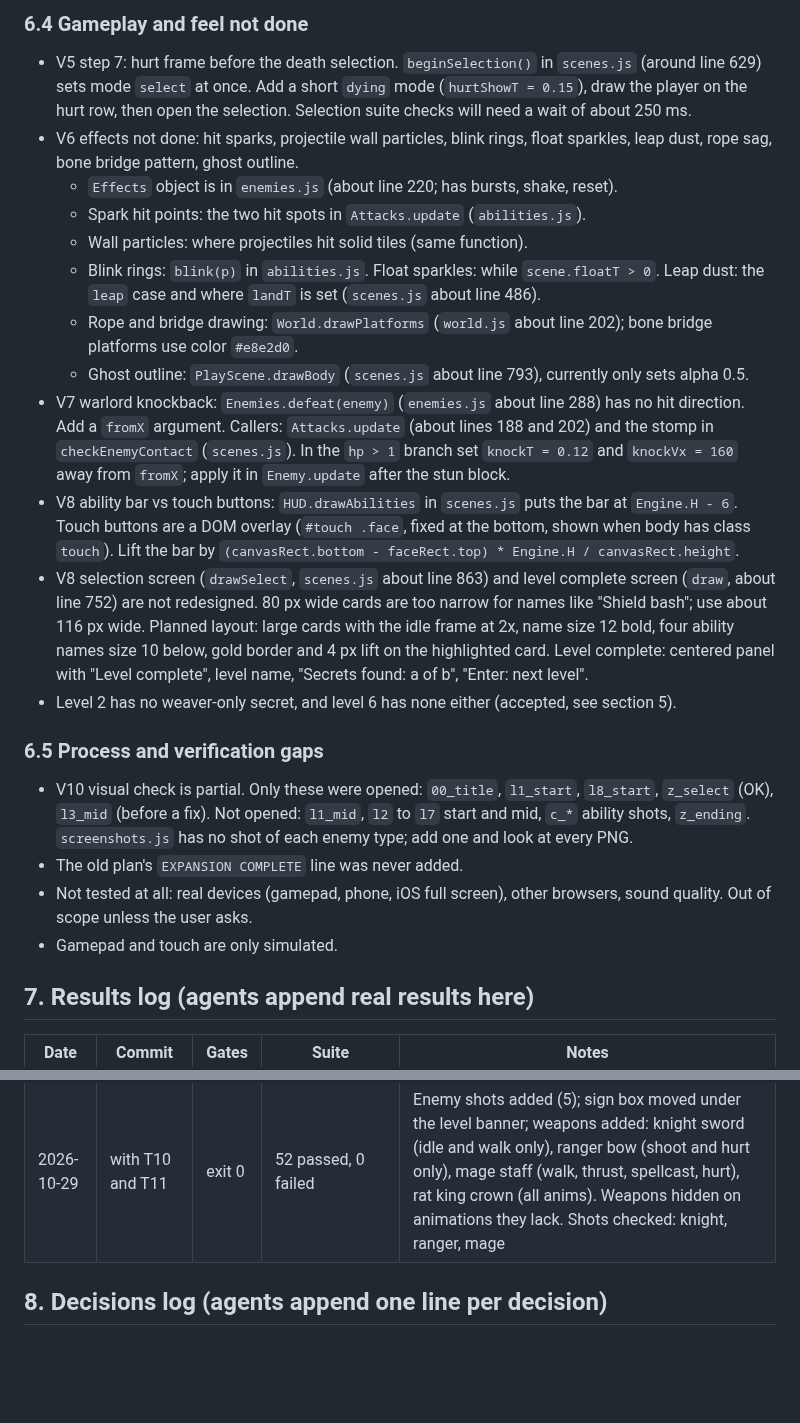
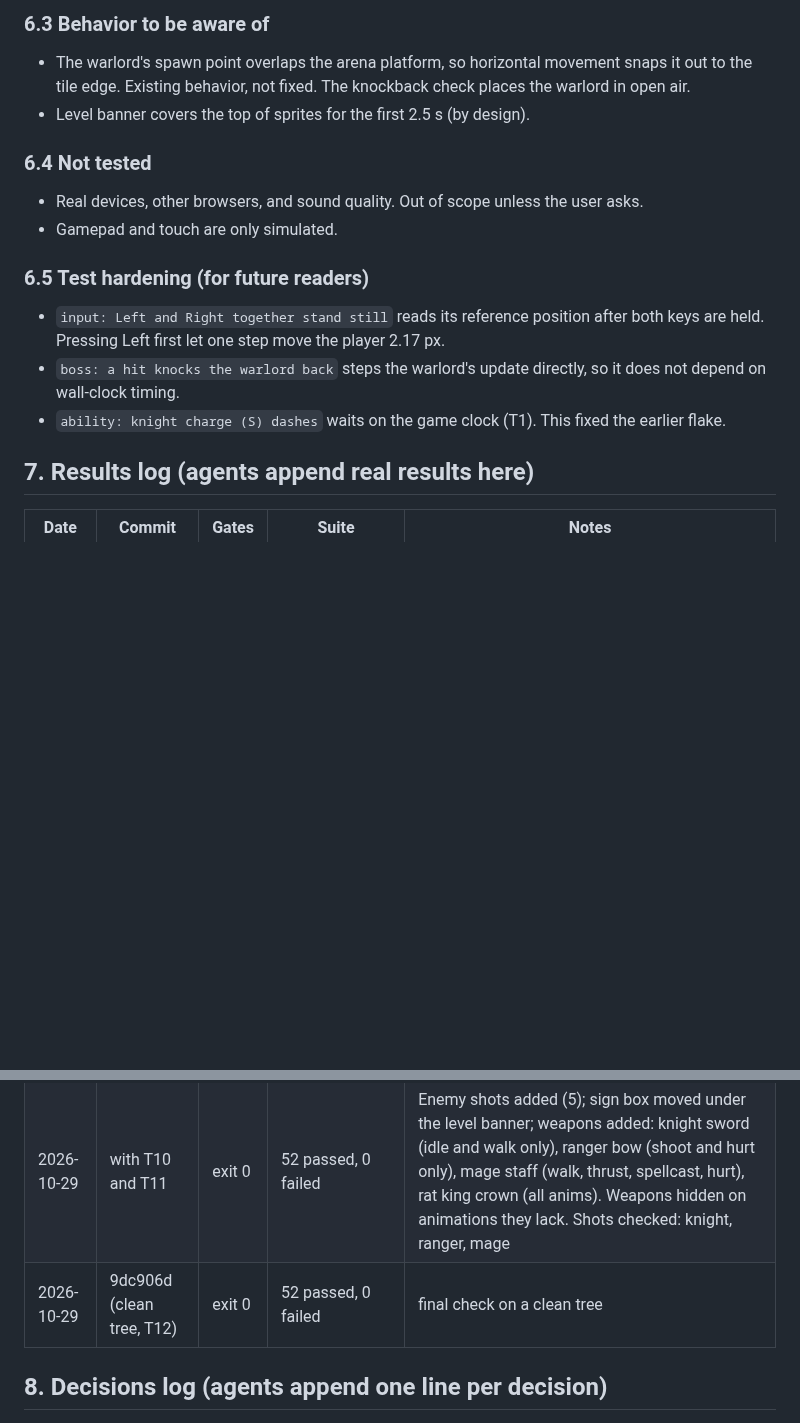
Before and after one commit to xenodorian/GameOfGameBecauseGame, a Markdown page: Claude_Notes.md, 2 parts joined by grey strips. Rendered like a GitHub page; blank space fills up the shorter version.

```diff
--- a/Claude_Notes.md
+++ b/Claude_Notes.md
@@ -89,23 +75,16 @@ Single condensed record of the project. It replaces Current_Work.md, Expansion_P
 
-### 6.4 Gameplay and feel not done
-- V5 step 7: hurt frame before the death selection. `beginSelection()` in `scenes.js` (around line 629) sets mode `select` at once. Add a short `dying` mode (`hurtShowT = 0.15`), draw the player on the hurt row, then open the selection. Selection suite checks will need a wait of about 250 ms.
-- V6 effects not done: hit sparks, projectile wall particles, blink rings, float sparkles, leap dust, rope sag, bone bridge pattern, ghost outline.
-  - `Effects` object is in `enemies.js` (about line 220; has bursts, shake, reset).
-  - Spark hit points: the two hit spots in `Attacks.update` (`abilities.js`).
-  - Wall particles: where projectiles hit solid tiles (same function).
-  - Blink rings: `blink(p)` in `abilities.js`. Float sparkles: while `scene.floatT > 0`. Leap dust: the `leap` case and where `landT` is set (`scenes.js` about line 486).
-  - Rope and bridge drawing: `World.drawPlatforms` (`world.js` about line 202); bone bridge platforms use color `#e8e2d0`.
-  - Ghost outline: `PlayScene.drawBody` (`scenes.js` about line 793), currently only sets alpha 0.5.
-- V7 warlord knockback: `Enemies.defeat(enemy)` (`enemies.js` about line 288) has no hit direction. Add a `fromX` argument. Callers: `Attacks.update` (about lines 188 and 202) and the stomp in `checkEnemyContact` (`scenes.js`). In the `hp > 1` branch set `knockT = 0.12` and `knockVx = 160` away from `fromX`; apply it in `Enemy.update` after the stun block.
-- V8 ability bar vs touch buttons: `HUD.drawAbilities` in `scenes.js` puts the bar at `Engine.H - 6`. Touch buttons are a DOM overlay (`#touch .face`, fixed at the bottom, shown when body has class `touch`). Lift the bar by `(canvasRect.bottom - faceRect.top) * Engine.H / canvasRect.height`.
-- V8 selection screen (`drawSelect`, `scenes.js` about line 863) and level complete screen (`draw`, about line 752) are not redesigned. 80 px wide cards are too narrow for names like "Shield bash"; use about 116 px wide. Planned layout: large cards with the idle frame at 2x, name size 12 bold, four ability names size 10 below, gold border and 4 px lift on the highlighted card. Level complete: centered panel with "Level complete", level name, "Secrets found: a of b", "Enter: next level".
-- Level 2 has no weaver-only secret, and level 6 has none either (accepted, see section 5).
+### 6.3 Behavior to be aware of
+- The warlord's spawn point overlaps the arena platform, so horizontal movement snaps it out to the tile edge. Existing behavior, not fixed. The knockback check places the warlord in open air.
+- Level banner covers the top of sprites for the first 2.5 s (by design).
 
-### 6.5 Process and verification gaps
-- V10 visual check is partial. Only these were opened: `00_title`, `l1_start`, `l8_start`, `z_select` (OK), `l3_mid` (before a fix). Not opened: `l1_mid`, `l2` to `l7` start and mid, `c_*` ability shots, `z_ending`. `screenshots.js` has no shot of each enemy type; add one and look at every PNG.
-- The old plan's `EXPANSION COMPLETE` line was never added.
-- Not tested at all: real devices (gamepad, phone, iOS full screen), other browsers, sound quality. Out of scope unless the user asks.
+### 6.4 Not tested
+- Real devices, other browsers, and sound quality. Out of scope unless the user asks.
 - Gamepad and touch are only simulated.
+
+### 6.5 Test hardening (for future readers)
+- `input: Left and Right together stand still` reads its reference position after both keys are held. Pressing Left first let one step move the player 2.17 px.
+- `boss: a hit knocks the warlord back` steps the warlord's update directly, so it does not depend on wall-clock timing.
+- `ability: knight charge (S) dashes` waits on the game clock (T1). This fixed the earlier flake.
 
 ## 7. Results log (agents append real results here)
 
@@ -119,6 +98,7 @@ Single condensed record of the project. It replaces Current_Work.md, Expansion_P
 | 2026-10-29 | with T7 and T8 | exit 0 | 52 passed, 0 failed | selection cards show idle frame and four ability names (card 116 by 140, not 108 tall, so the names fit); level complete panel; hand moved to x 150 so 'Bone Weaver' fits. T8: spark, dust, ring, float sparkles, leap and landing dust, rope sag, bone bridge pattern, ghost outline. Shots z_select, z_complete, c_knight_ab3, c_mage_ab1 checked |
 | 2026-10-29 | T9 | exit 0 | not rerun (no game code changed; last run 52 passed, 0 failed at T8) | CREDITS.txt filtered to used items: 16.5 KB (was larger). Sheets checked pixel-identical before and after |
 | 2026-10-29 | with T10 and T11 | exit 0 | 52 passed, 0 failed | Enemy shots added (5); sign box moved under the level banner; weapons added: knight sword (idle and walk only), ranger bow (shoot and hurt only), mage staff (walk, thrust, spellcast, hurt), rat king crown (all anims). Weapons hidden on animations they lack. Shots checked: knight, ranger, mage |
+| 2026-10-29 | 9dc906d (clean tree, T12) | exit 0 | 52 passed, 0 failed | final check on a clean tree |
 
 ## 8. Decisions log (agents append one line per decision)
 - T10 and T11 were validated together and committed together (the LPC sheets changed in T11 and the HTML needed a rebuild). Deviation.
```
Also changed, not shown: other parts of Claude_Notes.md (+15 -29 lines), Action_Plan.md (+3 -1 lines).
